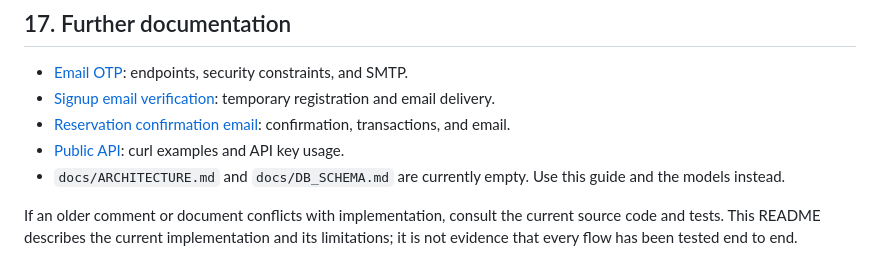
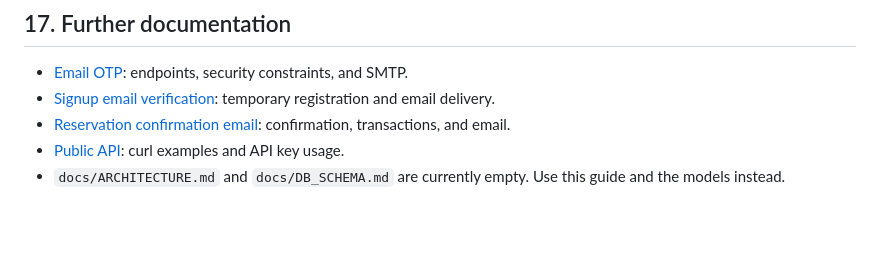
Before and after one commit to ZainabErrossafi/CarRental, a Markdown page: README.md, the part around the change. Rendered like a GitHub page; blank space fills up the shorter version.

```diff
--- a/README.md
+++ b/README.md
@@ -330,5 +330,3 @@ You can introduce the project like this: “The application has a React frontend
 - [Reservation confirmation email](docs/reservation-confirmation-email.md): confirmation, transactions, and email.
 - [Public API](docs/PUBLIC_API.md): curl examples and API key usage.
 - `docs/ARCHITECTURE.md` and `docs/DB_SCHEMA.md` are currently empty. Use this guide and the models instead.
-
-If an older comment or document conflicts with implementation, consult the current source code and tests. This README describes the current implementation and its limitations; it is not evidence that every flow has been tested end to end.
```
